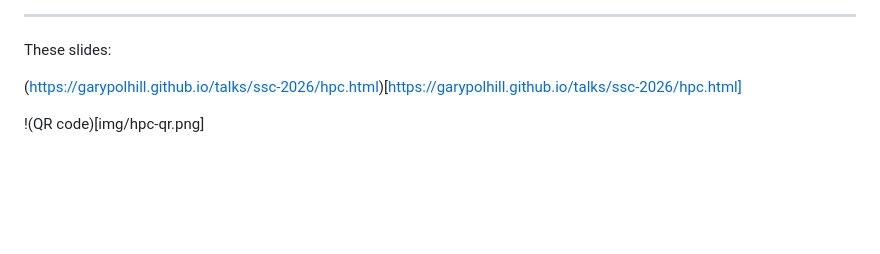
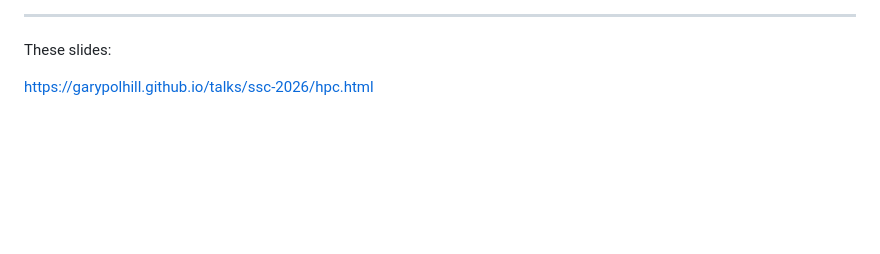
Before and after one commit to garypolhill/talks, a Markdown page: ssc-2026/hpc.md, the part around the change. Rendered like a GitHub page; blank space fills up the shorter version.

Commit message:
Got the square and round brackets the right way round on the final slide

```diff
--- a/ssc-2026/hpc.md
+++ b/ssc-2026/hpc.md
@@ -163,6 +163,6 @@ Imagine the next Covid crisis... Trade crisis... Food security crisis... Transpo
 
 <p>These slides:</p>
 
-(https://garypolhill.github.io/talks/ssc-2026/hpc.html)[https://garypolhill.github.io/talks/ssc-2026/hpc.html]
+[https://garypolhill.github.io/talks/ssc-2026/hpc.html](https://garypolhill.github.io/talks/ssc-2026/hpc.html)
 
-!(QR code)[img/hpc-qr.png]
+![QR code](img/hpc-qr.png)
```
